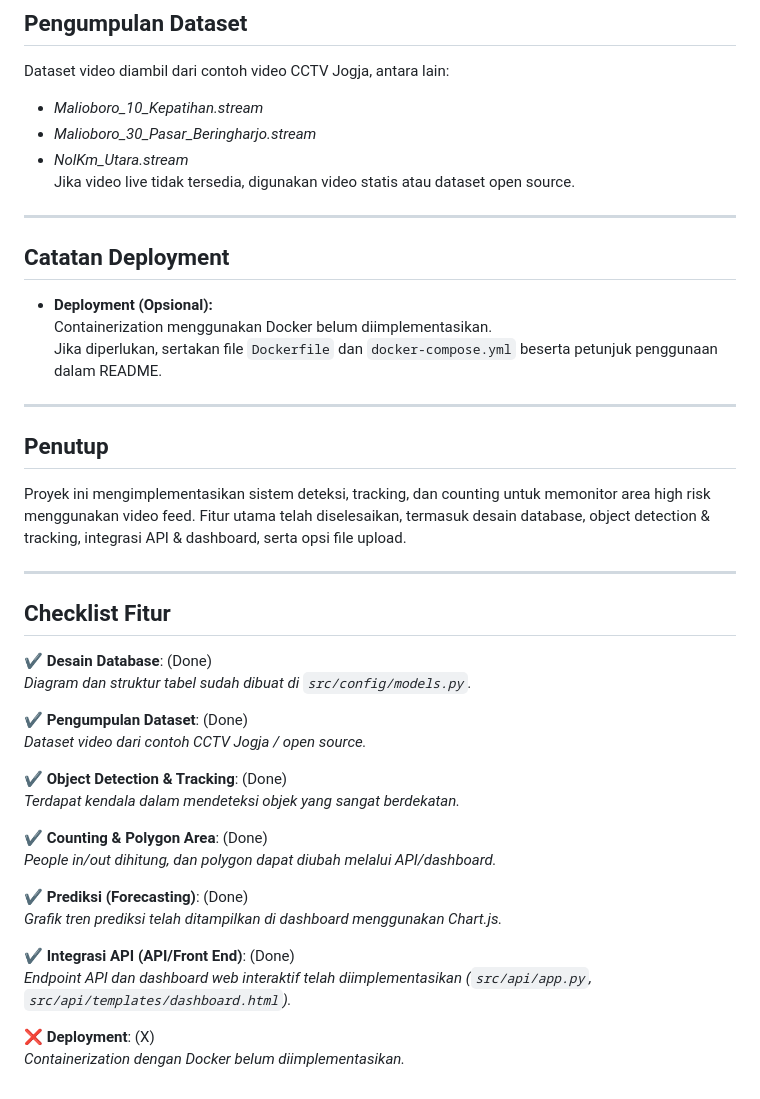
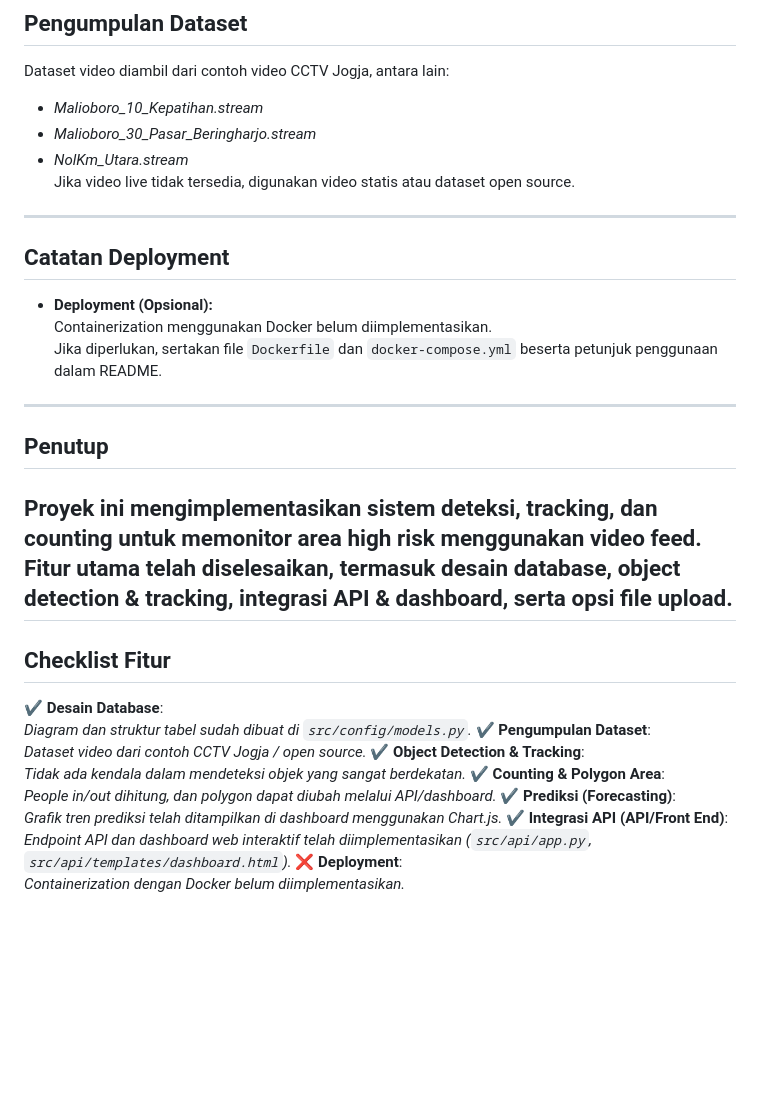
Before and after one commit to cun-duck/MotionDe, a Markdown page: README.MD, the part around one of its changes. GitHub-like rendering; blank space fills up the shorter version.

```diff
--- a/README.MD
+++ b/README.MD
@@ -206,39 +132,26 @@ Dataset video diambil dari contoh video CCTV Jogja, antara lain:
 Jika video live tidak tersedia, digunakan video statis atau dataset open source.
 
 ---
-
 ## Catatan Deployment
 - **Deployment (Opsional):**
   Containerization menggunakan Docker belum diimplementasikan.
   Jika diperlukan, sertakan file `Dockerfile` dan `docker-compose.yml` beserta petunjuk penggunaan dalam README.
-
 ---
-
 ## Penutup
 Proyek ini mengimplementasikan sistem deteksi, tracking, dan counting untuk memonitor area high risk menggunakan video feed. Fitur utama telah diselesaikan, termasuk desain database, object detection & tracking, integrasi API & dashboard, serta opsi file upload.
-
-
 ---
-
 ## Checklist Fitur
-
-✔️ **Desain Database**: (Done)
+✔️ **Desain Database**:
   *Diagram dan struktur tabel sudah dibuat di `src/config/models.py`.*
-
-✔️ **Pengumpulan Dataset**: (Done)
+✔️ **Pengumpulan Dataset**:
   *Dataset video dari contoh CCTV Jogja / open source.*
-
-✔️ **Object Detection & Tracking**: (Done)
-  *Terdapat kendala dalam mendeteksi objek yang sangat berdekatan.*
-
-✔️ **Counting & Polygon Area**: (Done)
+✔️ **Object Detection & Tracking**:
+  *Tidak ada kendala dalam mendeteksi objek yang sangat berdekatan.*
+✔️ **Counting & Polygon Area**:
   *People in/out dihitung, dan polygon dapat diubah melalui API/dashboard.*
-
-✔️ **Prediksi (Forecasting)**: (Done)
+✔️ **Prediksi (Forecasting)**:
   *Grafik tren prediksi telah ditampilkan di dashboard menggunakan Chart.js.*
-
-✔️ **Integrasi API (API/Front End)**: (Done)
+✔️ **Integrasi API (API/Front End)**:
   *Endpoint API dan dashboard web interaktif telah diimplementasikan (`src/api/app.py`, `src/api/templates/dashboard.html`).*
-
-❌ **Deployment**: (X)
+❌ **Deployment**:
   *Containerization dengan Docker belum diimplementasikan.*
```
Also changed, not shown: other parts of README.MD (+1 -75 lines).
